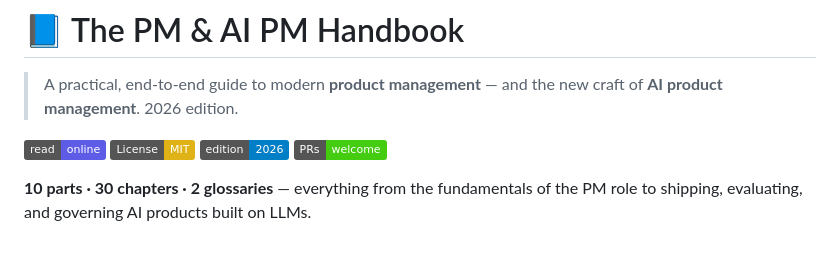
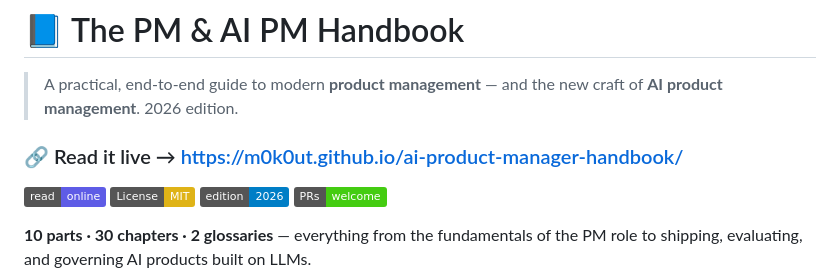
Before and after one commit to m0k0ut/AI-native_Product-Builder_Handbook, a Markdown page: README.md, the part around the change. Drawn GitHub-style; badges without logos; blank space fills up the shorter version.

Commit message:
Surface the live site URL at the top of the README
Co-Authored-By: Claude Opus 4.8 <noreply@anthropic.com>

```diff
--- a/README.md
+++ b/README.md
@@ -1,6 +1,8 @@
 # 📘 The PM & AI PM Handbook
 
 > A practical, end-to-end guide to modern **product management** — and the new craft of **AI product management**. 2026 edition.
+
+### 🔗 Read it live → https://m0k0ut.github.io/ai-product-manager-handbook/
 
 [![Read online](https://img.shields.io/badge/read-online-5e5ce6.svg)](https://m0k0ut.github.io/ai-product-manager-handbook/)
 [![License: MIT](https://img.shields.io/badge/License-MIT-yellow.svg)](LICENSE)
```
